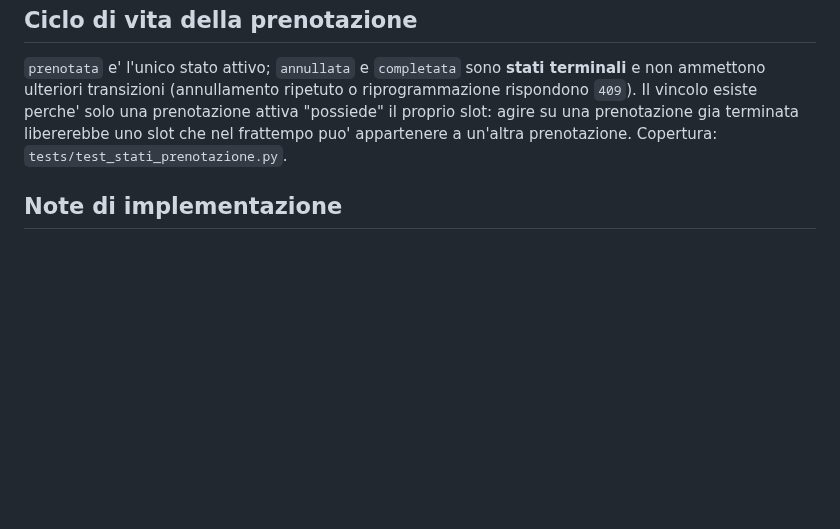
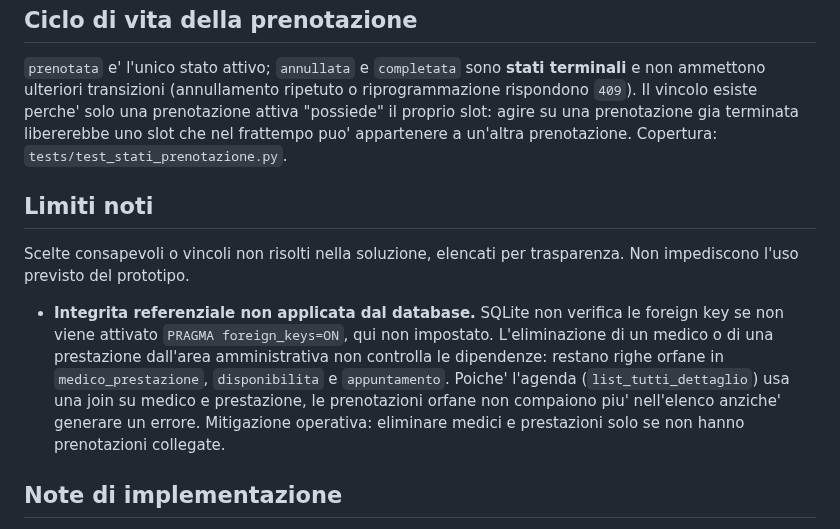
Before and after one commit to giovannicarrino-2802/PW16, a Markdown page: poliambulatorio-prenotazioni/docs/NOTE.md, the part around the change. GitHub-like rendering; blank space fills up the shorter version.

```diff
--- a/poliambulatorio-prenotazioni/docs/NOTE.md
+++ b/poliambulatorio-prenotazioni/docs/NOTE.md
@@ -48,6 +48,19 @@ prenotazione attiva "possiede" il proprio slot: agire su una prenotazione gia
 terminata libererebbe uno slot che nel frattempo puo' appartenere a un'altra
 prenotazione. Copertura: `tests/test_stati_prenotazione.py`.
 
+## Limiti noti
+Scelte consapevoli o vincoli non risolti nella soluzione, elencati per
+trasparenza. Non impediscono l'uso previsto del prototipo.
+
+- **Integrita referenziale non applicata dal database.** SQLite non verifica le
+  foreign key se non viene attivato `PRAGMA foreign_keys=ON`, qui non impostato.
+  L'eliminazione di un medico o di una prestazione dall'area amministrativa non
+  controlla le dipendenze: restano righe orfane in `medico_prestazione`,
+  `disponibilita` e `appuntamento`. Poiche' l'agenda (`list_tutti_dettaglio`)
+  usa una join su medico e prestazione, le prenotazioni orfane non compaiono
+  piu' nell'elenco anziche' generare un errore. Mitigazione operativa: eliminare
+  medici e prestazioni solo se non hanno prenotazioni collegate.
+
 ## Note di implementazione
 - Le eccezioni di dominio (`services/exceptions.py`) sono mappate a codici HTTP
   centralmente in `main.py` (`404/403/409/400`).
```
